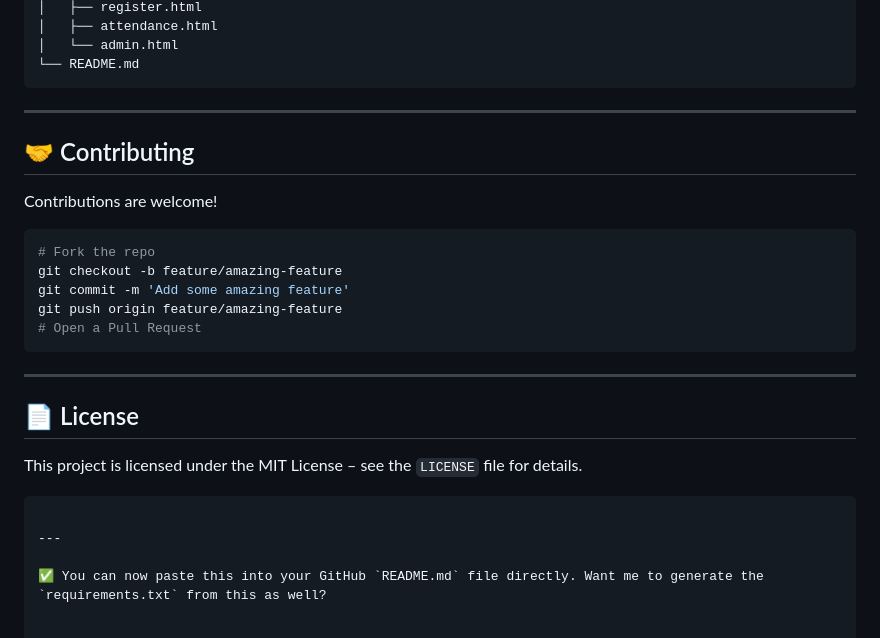
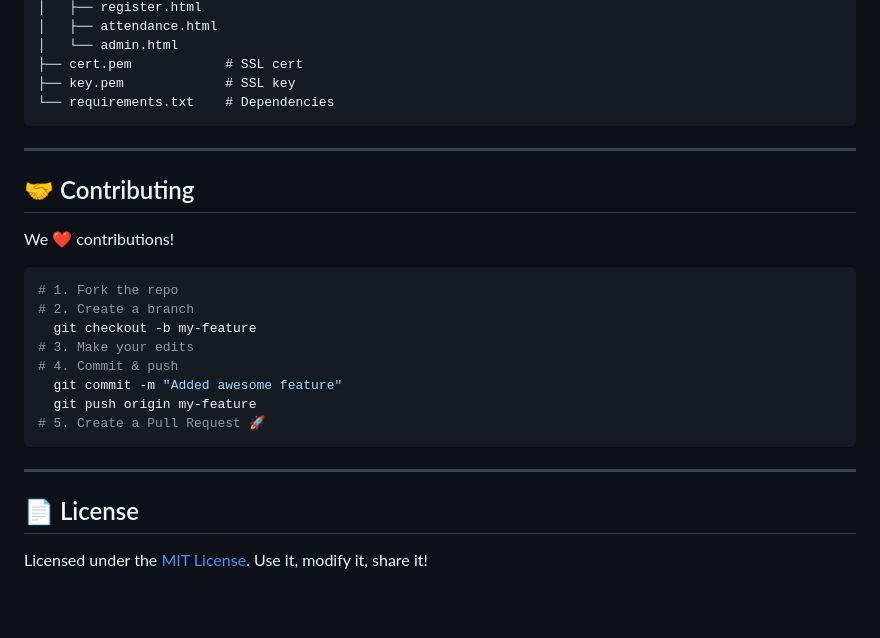
Before and after one commit to hossmekawy/smart_attendance, a Markdown page: README.md, the part around one of its changes. Rendered like a GitHub page.

````diff
--- a/README.md
+++ b/README.md
@@ -187,30 +145,30 @@ UniFAS/
 │   ├── register.html
 │   ├── attendance.html
 │   └── admin.html
-└── README.md
+├── cert.pem            # SSL cert
+├── key.pem             # SSL key
+└── requirements.txt    # Dependencies
 ```
 
 ---
 
 ## 🤝 Contributing
 
-Contributions are welcome!
+We ❤️ contributions!
 
 ```bash
-# Fork the repo
-git checkout -b feature/amazing-feature
-git commit -m 'Add some amazing feature'
-git push origin feature/amazing-feature
-# Open a Pull Request
+# 1. Fork the repo
+# 2. Create a branch
+  git checkout -b my-feature
+# 3. Make your edits
+# 4. Commit & push
+  git commit -m "Added awesome feature"
+  git push origin my-feature
+# 5. Create a Pull Request 🚀
 ```
 
 ---
 
 ## 📄 License
 
-This project is licensed under the MIT License – see the `LICENSE` file for details.
-```
-
----
-
-✅ You can now paste this into your GitHub `README.md` file directly. Want me to generate the `requirements.txt` from this as well?
+Licensed under the [MIT License](LICENSE). Use it, modify it, share it!
````
Also changed, not shown: other parts of README.md (+72 -114 lines).
